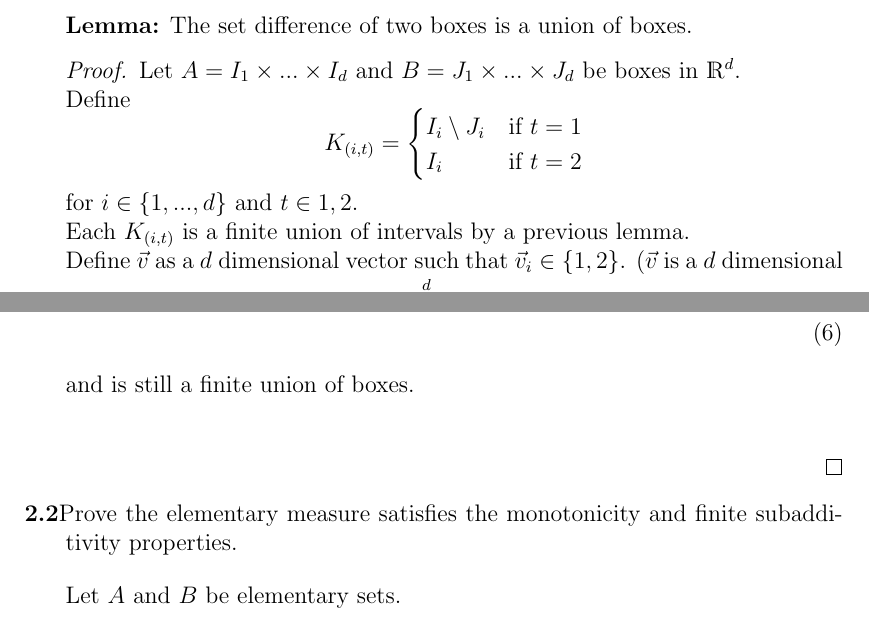
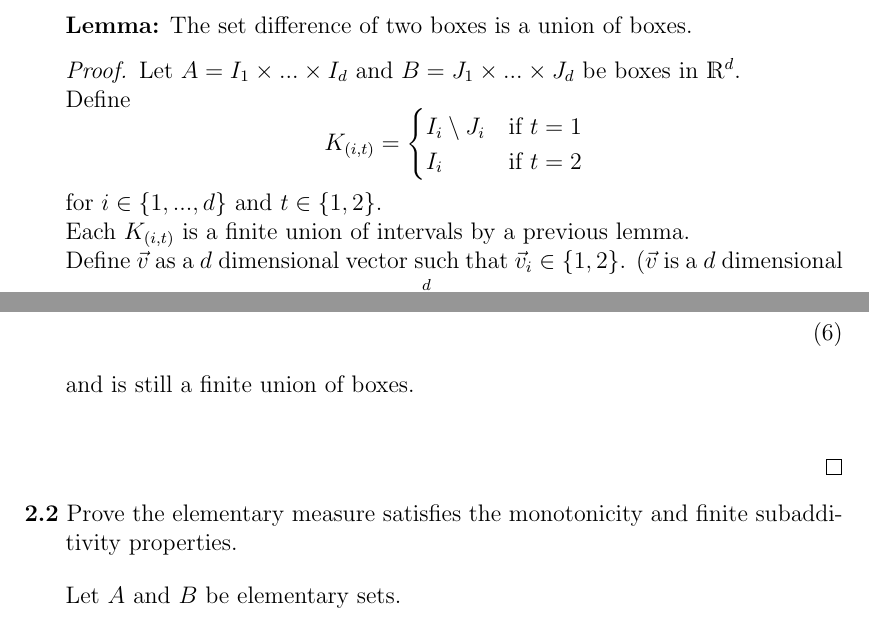
Before and after one commit to shawsa/2017_fall_m515, a LaTeX problem sheet (hw1.tex): two parts of pages 5 and 7 of 8, joined at a grey line, cut so that both start at the same text. Compiled offline with pdfLaTeX.

Commit message:
hw1 final

```diff
--- a/hw1.tex
+++ b/hw1.tex
@@ -219,7 +219,7 @@ Define $m_{1}:[0,1) \rightarrow \mathds{R}$ as $m_{1}(A) = m(A)$ where $m$ is a
 			I_{i} & \text{if } t=2 \\
 		\end{cases}
 	\]
-	for $i \in \{1,...,d\}$ and $t \in {1,2}$.\\
+	for $i \in \{1,...,d\}$ and $t \in \{1,2\}$.\\
 	Each $K_{(i,t)}$ is a finite union of intervals by a previous lemma.\\
 	Define $\vec{v}$ as a $d$ dimensional vector such that $\vec{v}_{i} \in \{1,2\}$. ($\vec{v}$ is a $d$ dimensional vector of $1$s and $2$s.)
 	Define $P_{\vec{v}} = \prod\limits_{i=1}^{d} K_{(i,\vec{v}_{i})}$. \\
```
Also changed, not shown: hw1.tex (4 more changed lines).
